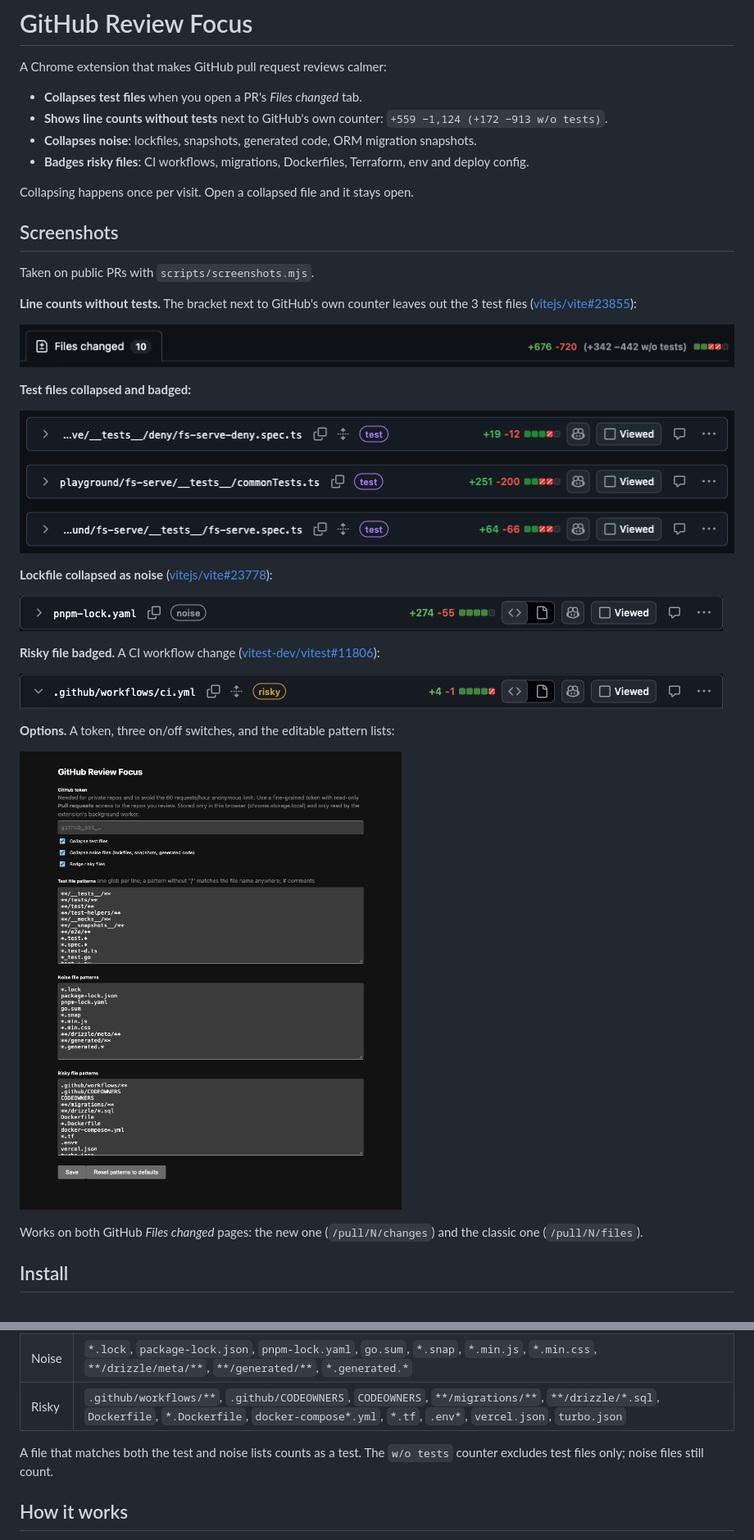
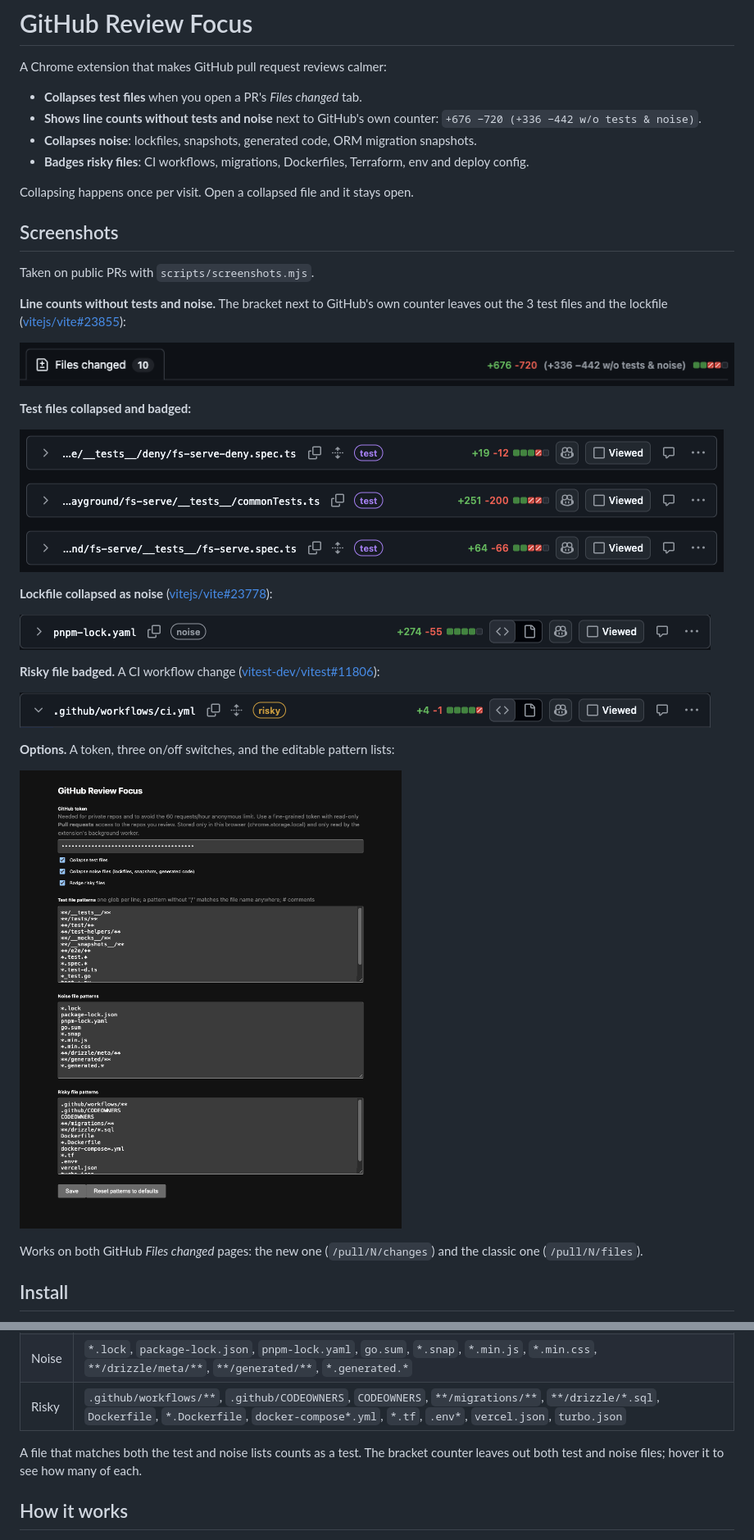
Before and after one commit to kostyniuk/gh-review-focus, a Markdown page: README.md, 2 parts joined by grey strips. Shown at 82% size. Rendered like a GitHub page; pictures changed too: docs/collapse-noise.png, docs/collapse-tests.png, docs/counter.png.

```diff
--- a/README.md
+++ b/README.md
@@ -3,7 +3,7 @@
 A Chrome extension that makes GitHub pull request reviews calmer:
 
 - **Collapses test files** when you open a PR's *Files changed* tab.
-- **Shows line counts without tests** next to GitHub's own counter: `+559 −1,124 (+172 −913 w/o tests)`.
+- **Shows line counts without tests and noise** next to GitHub's own counter: `+676 −720 (+336 −442 w/o tests & noise)`.
 - **Collapses noise**: lockfiles, snapshots, generated code, ORM migration snapshots.
 - **Badges risky files**: CI workflows, migrations, Dockerfiles, Terraform, env and deploy config.
 
@@ -13,5 +13,5 @@ Collapsing happens once per visit. Open a collapsed file and it stays open.
 
 Taken on public PRs with `scripts/screenshots.mjs`.
 
-**Line counts without tests.** The bracket next to GitHub's own counter leaves out the 3 test files ([vitejs/vite#23855](https://github.com/vitejs/vite/pull/23855)):
+**Line counts without tests and noise.** The bracket next to GitHub's own counter leaves out the 3 test files and the lockfile ([vitejs/vite#23855](https://github.com/vitejs/vite/pull/23855)):
 
@@ -63,7 +63,7 @@ All three lists are editable in Options. One glob per line:
 | Noise | `*.lock`, `package-lock.json`, `pnpm-lock.yaml`, `go.sum`, `*.snap`, `*.min.js`, `*.min.css`, `**/drizzle/meta/**`, `**/generated/**`, `*.generated.*` |
 | Risky | `.github/workflows/**`, `.github/CODEOWNERS`, `CODEOWNERS`, `**/migrations/**`, `**/drizzle/*.sql`, `Dockerfile`, `*.Dockerfile`, `docker-compose*.yml`, `*.tf`, `.env*`, `vercel.json`, `turbo.json` |
 
-A file that matches both the test and noise lists counts as a test. The `w/o tests` counter excludes test files only; noise files still count.
+A file that matches both the test and noise lists counts as a test. The bracket counter leaves out both test and noise files; hover it to see how many of each.
 
 ## How it works
 
```
Also changed, not shown: other parts of README.md (+1 -1 lines), 5 other files.
